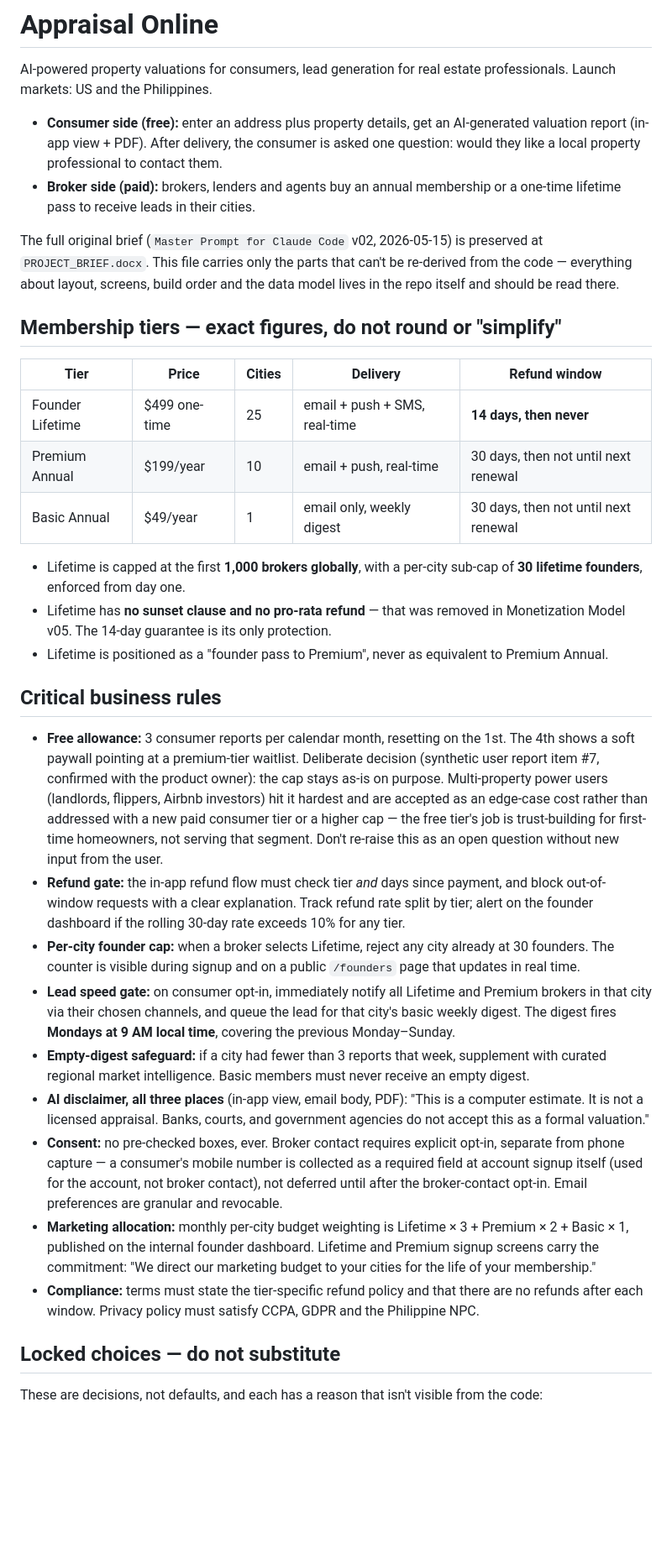
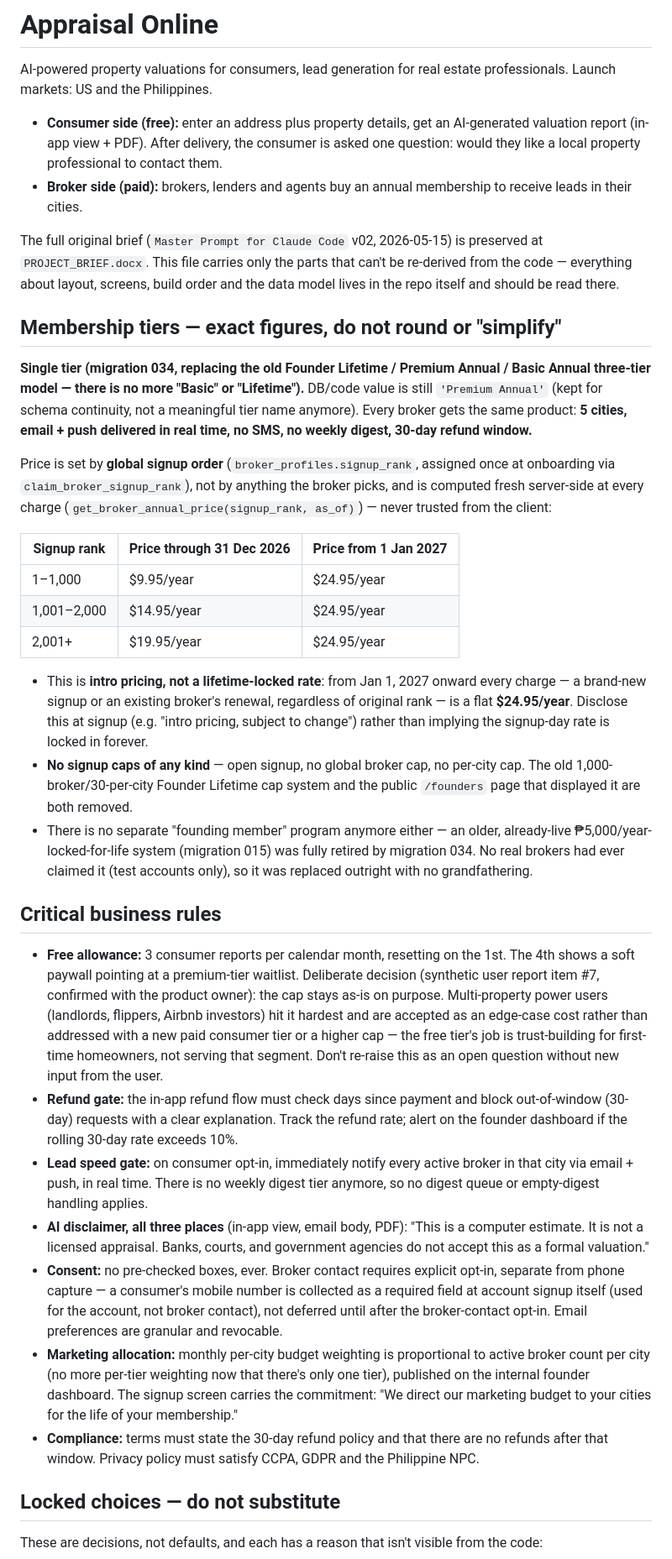
Before and after one commit to cha-tests/appraisal-online-ios, a Markdown page: CLAUDE.md, the part around one of its changes. Shown at 84% size. Drawn GitHub-style; blank space fills up the shorter version.

Commit message:
Rewrite CLAUDE.md membership-tiers section for the single-tier pricing model
Replaces the Founder Lifetime / Premium Annual / Basic Annual three-tier
table and related business rules (per-city founder cap, weekly digest,
empty-digest safeguard, tier-weighted marketing allocation, SMS/Twilio) with
the single-tier, signup-rank-priced model from migration 034: 5 cities,
real-time email+push for everyone, 30-day refund window, no signup caps,
intro pricing through 2026 stepping up to a flat $24.95/year from 2027.

Also adds a "Known gaps" entry flagging that migration 034 (like 033) is
written and locally verified but not yet applied to production, and updates
the lead-routing implementation note to drop the now-nonexistent tier-first
ranking.

Co-Authored-By: Claude Sonnet 5 <noreply@anthropic.com>
Claude-Session: https://claude.ai/code/session_014TrKadUD1mBXWvNXav2Wxx

```diff
--- a/CLAUDE.md
+++ b/CLAUDE.md
@@ -8,7 +8,7 @@ professionals. Launch markets: US and the Philippines.
   consumer is asked one question: would they like a local property
   professional to contact them.
 - **Broker side (paid):** brokers, lenders and agents buy an annual membership
-  or a one-time lifetime pass to receive leads in their cities.
+  to receive leads in their cities.
 
 The full original brief (`Master Prompt for Claude Code` v02, 2026-05-15) is
 preserved at `PROJECT_BRIEF.docx`. This file carries only the parts that can't
@@ -17,18 +17,37 @@ the data model lives in the repo itself and should be read there.
 
 ## Membership tiers — exact figures, do not round or "simplify"
 
-| Tier | Price | Cities | Delivery | Refund window |
-|---|---|---|---|---|
-| Founder Lifetime | $499 one-time | 25 | email + push + SMS, real-time | **14 days, then never** |
-| Premium Annual | $199/year | 10 | email + push, real-time | 30 days, then not until next renewal |
-| Basic Annual | $49/year | 1 | email only, weekly digest | 30 days, then not until next renewal |
+**Single tier (migration 034, replacing the old Founder Lifetime / Premium
+Annual / Basic Annual three-tier model — there is no more "Basic" or
+"Lifetime").** DB/code value is still `'Premium Annual'` (kept for schema
+continuity, not a meaningful tier name anymore). Every broker gets the same
+product: **5 cities, email + push delivered in real time, no SMS, no weekly
+digest, 30-day refund window.**
 
-- Lifetime is capped at the first **1,000 brokers globally**, with a per-city
-  sub-cap of **30 lifetime founders**, enforced from day one.
-- Lifetime has **no sunset clause and no pro-rata refund** — that was removed
-  in Monetization Model v05. The 14-day guarantee is its only protection.
-- Lifetime is positioned as a "founder pass to Premium", never as equivalent
-  to Premium Annual.
+Price is set by **global signup order** (`broker_profiles.signup_rank`,
+assigned once at onboarding via `claim_broker_signup_rank`), not by anything
+the broker picks, and is computed fresh server-side at every charge
+(`get_broker_annual_price(signup_rank, as_of)`) — never trusted from the
+client:
+
+| Signup rank | Price through 31 Dec 2026 | Price from 1 Jan 2027 |
+|---|---|---|
+| 1–1,000 | $9.95/year | $24.95/year |
+| 1,001–2,000 | $14.95/year | $24.95/year |
+| 2,001+ | $19.95/year | $24.95/year |
+
+- This is **intro pricing, not a lifetime-locked rate**: from Jan 1, 2027
+  onward every charge — a brand-new signup or an existing broker's renewal,
+  regardless of original rank — is a flat **$24.95/year**. Disclose this at
+  signup (e.g. "intro pricing, subject to change") rather than implying the
+  signup-day rate is locked in forever.
+- **No signup caps of any kind** — open signup, no global broker cap, no
+  per-city cap. The old 1,000-broker/30-per-city Founder Lifetime cap system
+  and the public `/founders` page that displayed it are both removed.
+- There is no separate "founding member" program anymore either — an older,
+  already-live ₱5,000/year-locked-for-life system (migration 015) was fully
+  retired by migration 034. No real brokers had ever claimed it (test
+  accounts only), so it was replaced outright with no grandfathering.
 
 ## Critical business rules
 
@@ -41,20 +60,13 @@ the data model lives in the repo itself and should be read there.
   higher cap — the free tier's job is trust-building for first-time
   homeowners, not serving that segment. Don't re-raise this as an open
   question without new input from the user.
-- **Refund gate:** the in-app refund flow must check tier *and* days since
-  payment, and block out-of-window requests with a clear explanation. Track
-  refund rate split by tier; alert on the founder dashboard if the rolling
-  30-day rate exceeds 10% for any tier.
-- **Per-city founder cap:** when a broker selects Lifetime, reject any city
-  already at 30 founders. The counter is visible during signup and on a
-  public `/founders` page that updates in real time.
-- **Lead speed gate:** on consumer opt-in, immediately notify all Lifetime and
-  Premium brokers in that city via their chosen channels, and queue the lead
-  for that city's basic weekly digest. The digest fires **Mondays at 9 AM
-  local time**, covering the previous Monday–Sunday.
-- **Empty-digest safeguard:** if a city had fewer than 3 reports that week,
-  supplement with curated regional market intelligence. Basic members must
-  never receive an empty digest.
+- **Refund gate:** the in-app refund flow must check days since payment and
+  block out-of-window (30-day) requests with a clear explanation. Track the
+  refund rate; alert on the founder dashboard if the rolling 30-day rate
+  exceeds 10%.
+- **Lead speed gate:** on consumer opt-in, immediately notify every active
+  broker in that city via email + push, in real time. There is no weekly
+  digest tier anymore, so no digest queue or empty-digest handling applies.
 - **AI disclaimer, all three places** (in-app view, email body, PDF): "This is
   a computer estimate. It is not a licensed appraisal. Banks, courts, and
   government agencies do not accept this as a formal valuation."
@@ -63,13 +75,14 @@ the data model lives in the repo itself and should be read there.
   collected as a required field at account signup itself (used for the
   account, not broker contact), not deferred until after the broker-contact
   opt-in. Email preferences are granular and revocable.
-- **Marketing allocation:** monthly per-city budget weighting is
-  Lifetime × 3 + Premium × 2 + Basic × 1, published on the internal founder
-  dashboard. Lifetime and Premium signup screens carry the commitment: "We
-  direct our marketing budget to your cities for the life of your membership."
-- **Compliance:** terms must state the tier-specific refund policy and that
-  there are no refunds after each window. Privacy policy must satisfy CCPA,
-  GDPR and the Philippine NPC.
+- **Marketing allocation:** monthly per-city budget weighting is proportional
+  to active broker count per city (no more per-tier weighting now that
+  there's only one tier), published on the internal founder dashboard. The
+  signup screen carries the commitment: "We direct our marketing budget to
+  your cities for the life of your membership."
+- **Compliance:** terms must state the 30-day refund policy and that there
+  are no refunds after that window. Privacy policy must satisfy CCPA, GDPR
+  and the Philippine NPC.
 
 ## Locked choices — do not substitute
 
```
Also changed, not shown: other parts of CLAUDE.md (+22 -8 lines).
